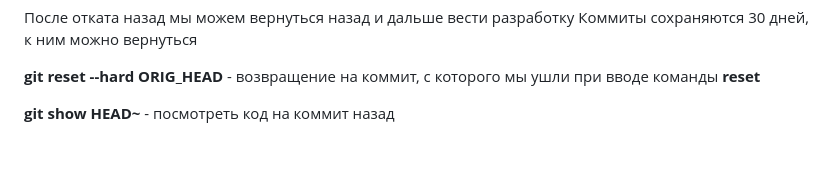
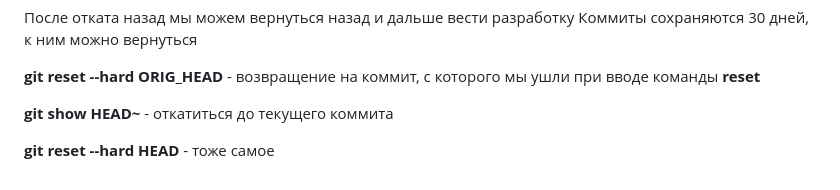
Before and after one commit to xreider/git-github, a Markdown page: README.md, the part around the change. Drawn GitHub-style; blank space fills up the shorter version.

```diff
--- a/README.md
+++ b/README.md
@@ -227,4 +227,6 @@ newFunc();
 
 **git reset --hard ORIG_HEAD** - возвращение на коммит, с которого мы ушли при вводе команды **reset**
 
-**git show HEAD~** - посмотреть код на коммит назад
+**git show HEAD~** - откатиться до текущего коммита
+
+**git reset --hard HEAD** - тоже самое
```
